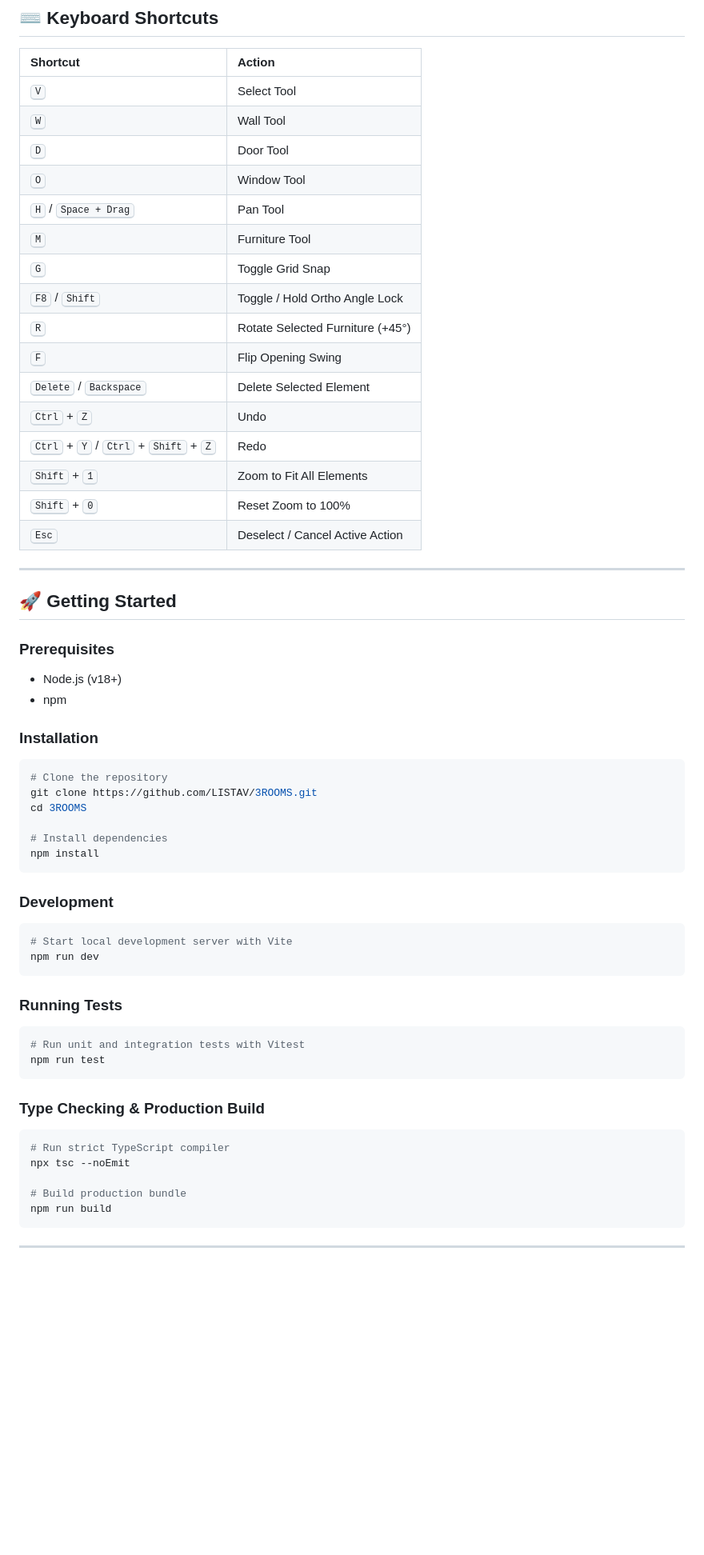
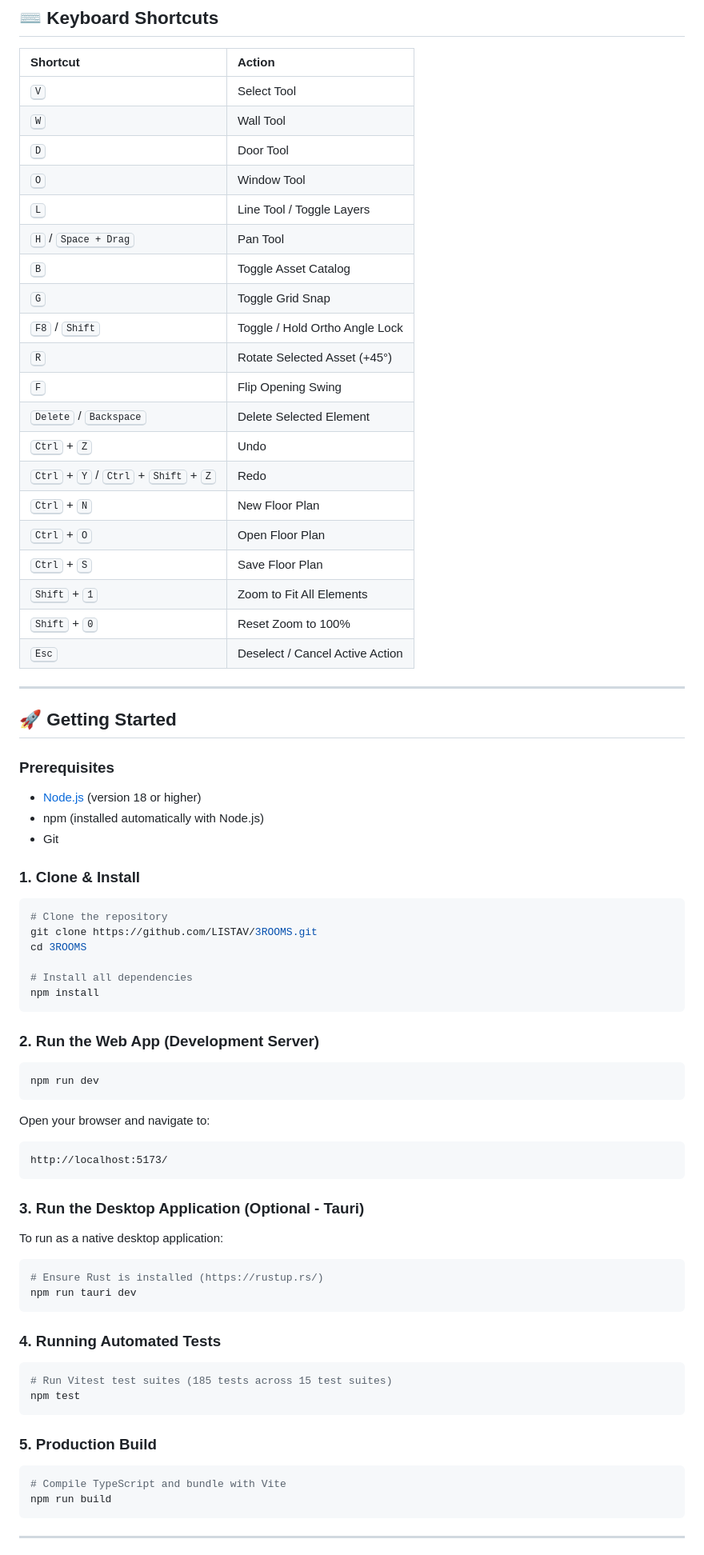
Before and after one commit to LISTAV/3ROOMS, a Markdown page: README.md, the part around one of its changes. Shown at 80% size. GitHub-like rendering; blank space fills up the shorter version.

Commit message:
docs: add comprehensive getting started guide, new user instructions, and shortcut reference to README

````diff
--- a/README.md
+++ b/README.md
@@ -47,15 +65,19 @@
 | <kbd>W</kbd> | Wall Tool |
 | <kbd>D</kbd> | Door Tool |
 | <kbd>O</kbd> | Window Tool |
+| <kbd>L</kbd> | Line Tool / Toggle Layers |
 | <kbd>H</kbd> / <kbd>Space + Drag</kbd> | Pan Tool |
-| <kbd>M</kbd> | Furniture Tool |
+| <kbd>B</kbd> | Toggle Asset Catalog |
 | <kbd>G</kbd> | Toggle Grid Snap |
 | <kbd>F8</kbd> / <kbd>Shift</kbd> | Toggle / Hold Ortho Angle Lock |
-| <kbd>R</kbd> | Rotate Selected Furniture (+45°) |
+| <kbd>R</kbd> | Rotate Selected Asset (+45°) |
 | <kbd>F</kbd> | Flip Opening Swing |
 | <kbd>Delete</kbd> / <kbd>Backspace</kbd> | Delete Selected Element |
 | <kbd>Ctrl</kbd> + <kbd>Z</kbd> | Undo |
 | <kbd>Ctrl</kbd> + <kbd>Y</kbd> / <kbd>Ctrl</kbd> + <kbd>Shift</kbd> + <kbd>Z</kbd> | Redo |
+| <kbd>Ctrl</kbd> + <kbd>N</kbd> | New Floor Plan |
+| <kbd>Ctrl</kbd> + <kbd>O</kbd> | Open Floor Plan |
+| <kbd>Ctrl</kbd> + <kbd>S</kbd> | Save Floor Plan |
 | <kbd>Shift</kbd> + <kbd>1</kbd> | Zoom to Fit All Elements |
 | <kbd>Shift</kbd> + <kbd>0</kbd> | Reset Zoom to 100% |
 | <kbd>Esc</kbd> | Deselect / Cancel Active Action |
@@ -66,41 +88,52 @@
 
 ### Prerequisites
 
-- Node.js (v18+)
-- npm
+- [Node.js](https://nodejs.org/) (version 18 or higher)
+- npm (installed automatically with Node.js)
+- Git
 
-### Installation
+### 1. Clone & Install
 
 ```bash
 # Clone the repository
 git clone https://github.com/LISTAV/3ROOMS.git
 cd 3ROOMS
 
-# Install dependencies
+# Install all dependencies
 npm install
 ```
 
-### Development
+### 2. Run the Web App (Development Server)
 
 ```bash
-# Start local development server with Vite
 npm run dev
 ```
 
-### Running Tests
+Open your browser and navigate to:
+```
+http://localhost:5173/
+```
+
+### 3. Run the Desktop Application (Optional - Tauri)
+
+To run as a native desktop application:
 
 ```bash
-# Run unit and integration tests with Vitest
-npm run test
+# Ensure Rust is installed (https://rustup.rs/)
+npm run tauri dev
 ```
 
-### Type Checking & Production Build
+### 4. Running Automated Tests
 
 ```bash
-# Run strict TypeScript compiler
-npx tsc --noEmit
+# Run Vitest test suites (185 tests across 15 test suites)
+npm test
+```
 
-# Build production bundle
+### 5. Production Build
+
+```bash
+# Compile TypeScript and bundle with Vite
 npm run build
 ```
 
````
Also changed, not shown: other parts of README.md (+55 -13 lines).
